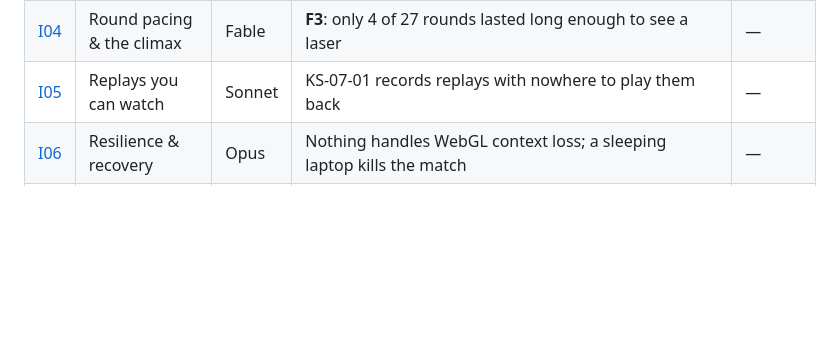
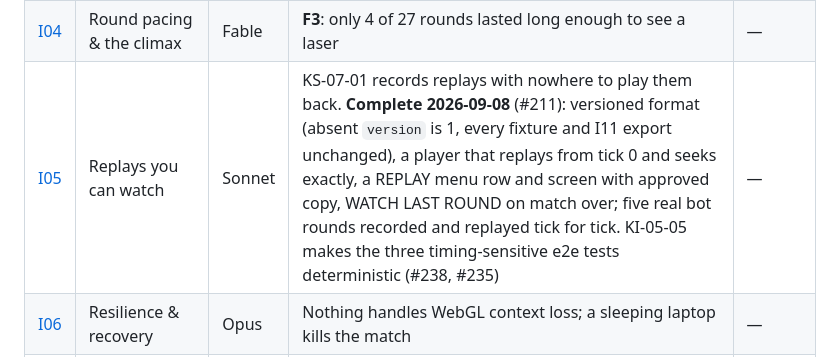
Before and after one commit to aliceagent/kobisnake, a Markdown page: docs/sprints/README.md, the part around the change. GitHub-like rendering; blank space fills up the shorter version.

Commit message:
Improvement 05 signed off
Verified on a clean checkout of main at 6e92adc: lint, typecheck, 1112 unit and simulation tests
passing (the runner's coverage RPC timeout still returns a non-zero exit with every test green, which
is the defect KI-19-06 is fixing), build at 164 kB gzip, 116 e2e and 21 visual run serially.

Co-Authored-By: Claude Fable 5.1 <noreply@anthropic.com>
Claude-Session: https://claude.ai/code/session_01UFktsTGiN1cC7o6eBcMeTW

```diff
--- a/docs/sprints/README.md
+++ b/docs/sprints/README.md
@@ -47,7 +47,7 @@ reports does not need them.
 | [I02](improvement-02-readability-and-contrast.md) | Readability & contrast | Sonnet | **F2**: apples are low-contrast and share player one's hue. **Complete 2026-09-07** (#121): one luminance rule over the palette, coral apple with a light rim, 28 player pairs measured; player pairs re-scoped to a colour-vision check (#152 → I15) | S08–S10, S14 |
 | [I03](improvement-03-agent-playtest-harness.md) | Agent playtest harness | Opus | Nothing plays whole matches through the whole stack; F1 and F2 survived 643 green tests. **Complete 2026-09-07** (#122): `npm run test:agent`, three policies (greedy 12 % / survivor 100 % reach the lasers), invariants tied to design rules, a reproducible committed report, a nightly job, the suite lock, and #117 found to be a real defect | I04, I06, I08 |
 | [I04](improvement-04-round-pacing-and-the-climax.md) | Round pacing & the climax | Fable | **F3**: only 4 of 27 rounds lasted long enough to see a laser | — |
-| [I05](improvement-05-replay-capture-and-playback.md) | Replays you can watch | Sonnet | KS-07-01 records replays with nowhere to play them back | — |
+| [I05](improvement-05-replay-capture-and-playback.md) | Replays you can watch | Sonnet | KS-07-01 records replays with nowhere to play them back. **Complete 2026-09-08** (#211): versioned format (absent `version` is 1, every fixture and I11 export unchanged), a player that replays from tick 0 and seeks exactly, a REPLAY menu row and screen with approved copy, WATCH LAST ROUND on match over; five real bot rounds recorded and replayed tick for tick. KI-05-05 makes the three timing-sensitive e2e tests deterministic (#238, #235) | — |
 | [I06](improvement-06-resilience-and-recovery.md) | Resilience & recovery | Opus | Nothing handles WebGL context loss; a sleeping laptop kills the match | — |
 | [I07](improvement-07-input-controls-and-feel.md) | Controls: rebinding & feel | Sonnet | Keys are hard-coded WASD/arrows; no route in for other layouts or hands | — |
 | [I08](improvement-08-performance-budgets-before-the-art.md) | Performance budgets | Opus | `ARCHITECTURE §12` states budgets nothing enforces until S16 — after the art lands | S08–S10 |
```
